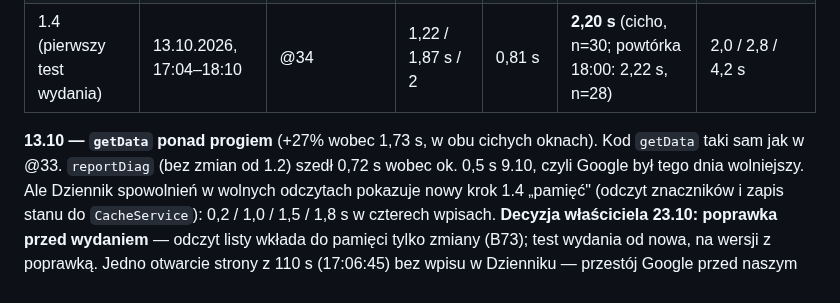
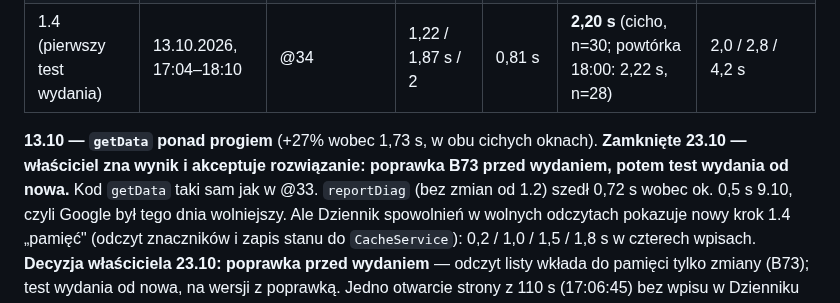
Before and after one commit to BIGbadEL/shelter_manager_g13, a Markdown page: RELEASE.md, the part around the change. Rendered like a GitHub page.

Commit message:
Docs: the +27% getData finding is closed (owner accepts the B73 fix)
Co-Authored-By: Claude Opus 5.5 <noreply@anthropic.com>

```diff
--- a/RELEASE.md
+++ b/RELEASE.md
@@ -143,7 +143,8 @@ mierzony bez warunku cichego okna (zwykły ruch testu).
 | 1.4 (przed testem wydania) | 9.10.2026, 17:32 | @33 | 1,23 / 1,70 s / 3 | 0,79 s | 1,73 s | 1,8 / 2,8 / 2,8 s |
 | 1.4 (pierwszy test wydania) | 13.10.2026, 17:04–18:10 | @34 | 1,22 / 1,87 s / 2 | 0,81 s | **2,20 s** (cicho, n=30; powtórka 18:00: 2,22 s, n=28) | 2,0 / 2,8 / 4,2 s |
 
-**13.10 — `getData` ponad progiem** (+27% wobec 1,73 s, w obu cichych oknach). Kod `getData` taki sam jak w @33.
+**13.10 — `getData` ponad progiem** (+27% wobec 1,73 s, w obu cichych oknach). **Zamknięte 23.10 — właściciel
+zna wynik i akceptuje rozwiązanie: poprawka B73 przed wydaniem, potem test wydania od nowa.** Kod `getData` taki sam jak w @33.
 `reportDiag` (bez zmian od 1.2) szedł 0,72 s wobec ok. 0,5 s 9.10, czyli Google był tego dnia wolniejszy. Ale Dziennik
 spowolnień w wolnych odczytach pokazuje nowy krok 1.4 „pamięć" (odczyt znaczników i zapis stanu do `CacheService`):
 0,2 / 1,0 / 1,5 / 1,8 s w czterech wpisach. **Decyzja właściciela 23.10: poprawka przed wydaniem** — odczyt listy
```
Also changed, not shown: CLAUDE.md (+2 -2 lines).
